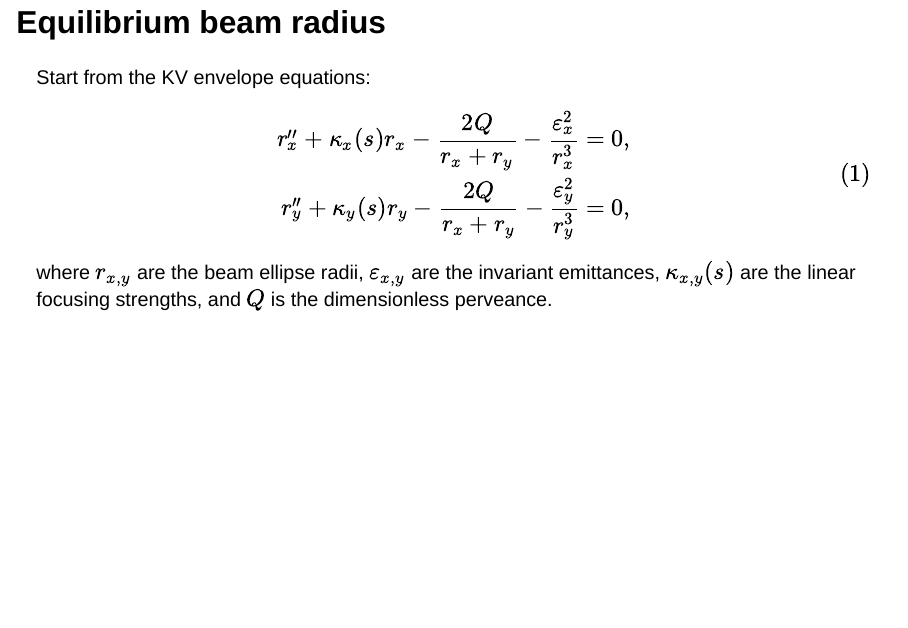
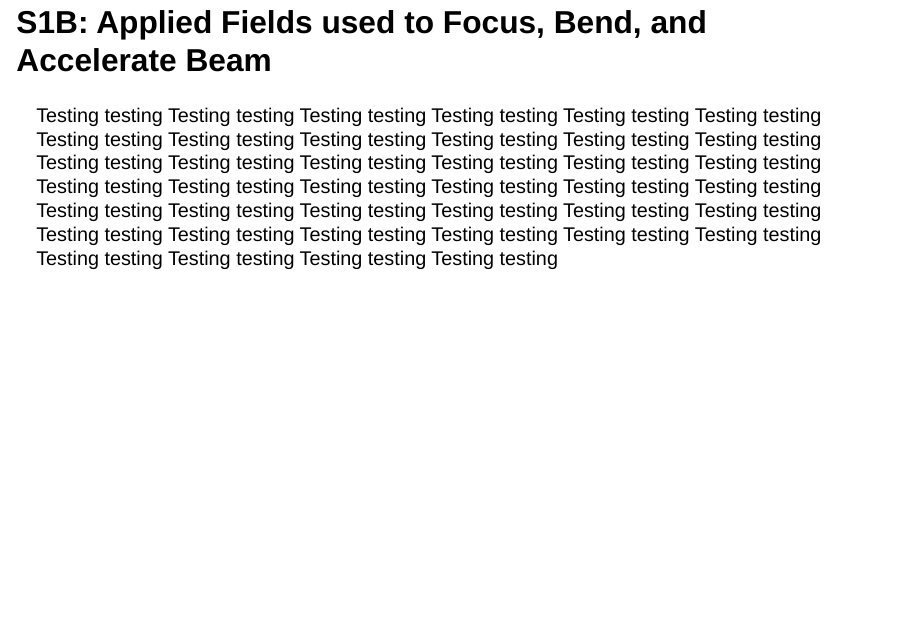
Before and after one commit to austin-hoover/uspas-bpisc-2026, a Quarto document (halo.qmd): page 3 of 16 before the commit and page 3 of 17 after it. Rendered offline with R 4.5, knitr and Pandoc in place of Quarto, with nearby package versions; drawn as Slidy slides in place of the format the file asks for.

Commit message:
Update style

```diff
--- a/halo.qmd
+++ b/halo.qmd
@@ -7,16 +7,23 @@ bibliography: references.bib
 csl: aps.csl
 format:
   revealjs:
-    fontsize: 26px
-    width: 50%
+    theme: [default, style.scss]
+    fontsize: 24px
+    width: 800
     auto-stretch: false
     slide-number: true
-    embed-resources: true
     incremental: false
     scrollable: true
+    embed-resources: true
+    standalone: true
 ---
 
 # 2D envelope modes in continuous focusing channels
+
+
+## S1B: Applied Fields used to Focus, Bend, and Accelerate Beam
+
+Testing testing Testing testing Testing testing Testing testing Testing testing Testing testing Testing testing Testing testing Testing testing Testing testing Testing testing Testing testing Testing testing Testing testing Testing testing Testing testing Testing testing Testing testing Testing testing Testing testing Testing testing Testing testing Testing testing Testing testing Testing testing Testing testing Testing testing Testing testing Testing testing Testing testing Testing testing Testing testing Testing testing Testing testing Testing testing Testing testing Testing testing Testing testing Testing testing Testing testing
 
 
 ## Equilibrium beam radius
```
Also changed, not shown: style.scss (added, +12 -0 lines).
